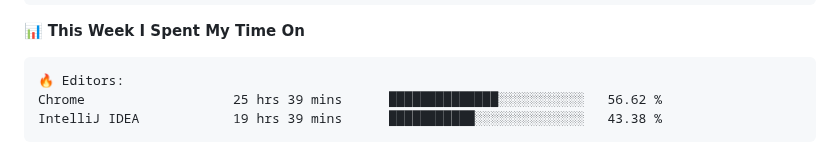
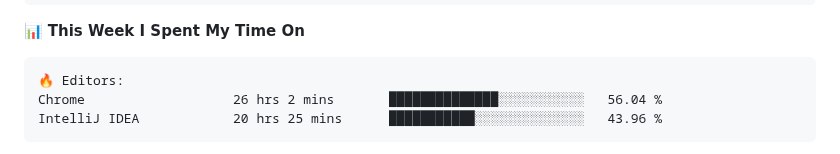
Before and after one commit to danbai225/danbai225, a Markdown page: README.md, the part around one of its changes. Drawn GitHub-style.

````diff
--- a/README.md
+++ b/README.md
@@ -48,8 +48,8 @@
 
 ```text
 🔥 Editors:
-Chrome                   25 hrs 39 mins      ██████████████░░░░░░░░░░░   56.62 %
-IntelliJ IDEA            19 hrs 39 mins      ███████████░░░░░░░░░░░░░░   43.38 %
+Chrome                   26 hrs 2 mins       ██████████████░░░░░░░░░░░   56.04 %
+IntelliJ IDEA            20 hrs 25 mins      ███████████░░░░░░░░░░░░░░   43.96 %
 ```
 
 
````
Also changed, not shown: other parts of README.md (+2 -2 lines).
